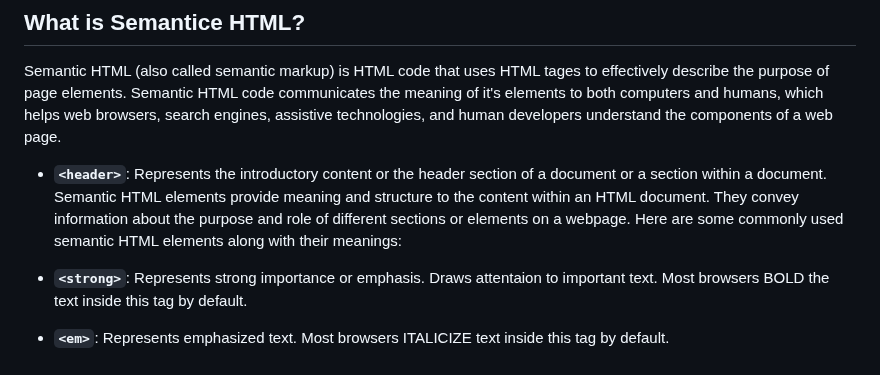
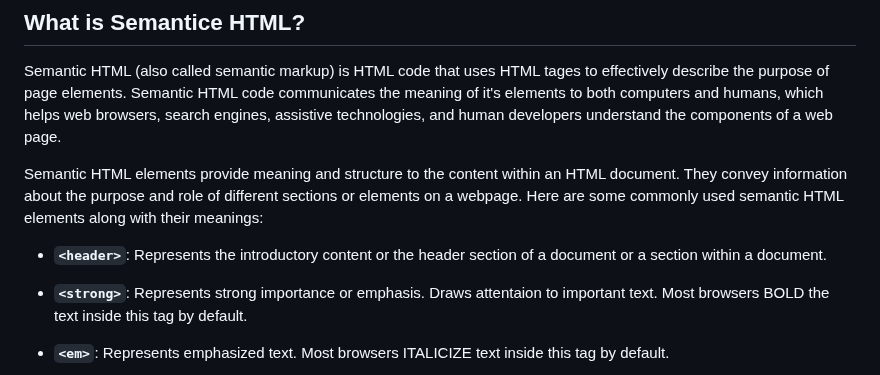
Before and after one commit to sajib-mandal/30-Days-HTML-CSS-Learning-Path, a Markdown page: README.md, the part around the change. Rendered like a GitHub page.

```diff
--- a/README.md
+++ b/README.md
@@ -4,8 +4,9 @@
 ## What is Semantice HTML?
 Semantic HTML (also called semantic markup) is HTML code that uses HTML tages to effectively describe the purpose of page elements. Semantic HTML code communicates the meaning of it's elements to both computers and humans, which helps web browsers, search engines, assistive technologies, and human developers understand the components of a web page.
 
+Semantic HTML elements provide meaning and structure to the content within an HTML document. They convey information about the purpose and role of different sections or elements on a webpage. Here are some commonly used semantic HTML elements along with their meanings:
+
 - **`<header>`**: Represents the introductory content or the header section of a document or a section within a document.
-Semantic HTML elements provide meaning and structure to the content within an HTML document. They convey information about the purpose and role of different sections or elements on a webpage. Here are some commonly used semantic HTML elements along with their meanings:
 
 - **`<strong>`**: Represents strong importance or emphasis. Draws attentaion to important text. Most browsers BOLD the text inside this tag by default.
 - **`<em>`**: Represents emphasized text. Most browsers ITALICIZE text inside this tag by default.
```
